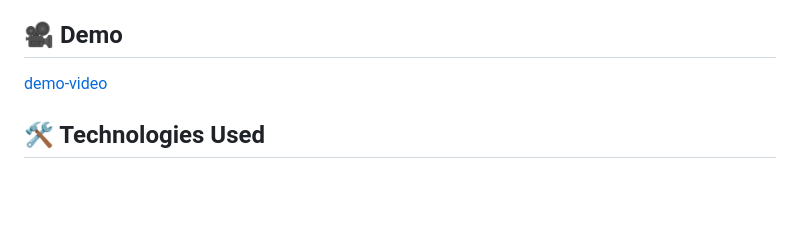
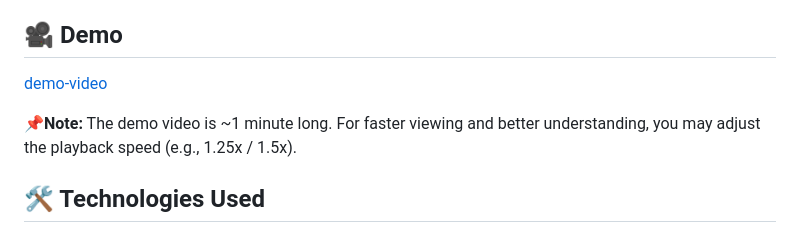
Before and after one commit to hemasriaavala/MediHelp, a Markdown page: README.md, the part around the change. Rendered like a GitHub page; blank space fills up the shorter version.

```diff
--- a/README.md
+++ b/README.md
@@ -35,7 +35,9 @@ Users can:
 
 
 ## 🎥 Demo
-[demo-video](https://github.com/hemasriaavala/MediHelp/blob/81a09d97cf5861ef20641edf68becc99ba9cea5b/SRMediHelp.mp4)
+[demo-video](https://github.com/user-attachments/assets/e2e41d50-ee1d-448a-97ef-979fbec4c91b)
+
+📌**Note:** The demo video is ~1 minute long. For faster viewing and better understanding, you may adjust the playback speed (e.g., 1.25x / 1.5x).
 
 ## 🛠️ Technologies Used<br>
 - **Frontend:** HTML, CSS, JavaScript <br>
```
